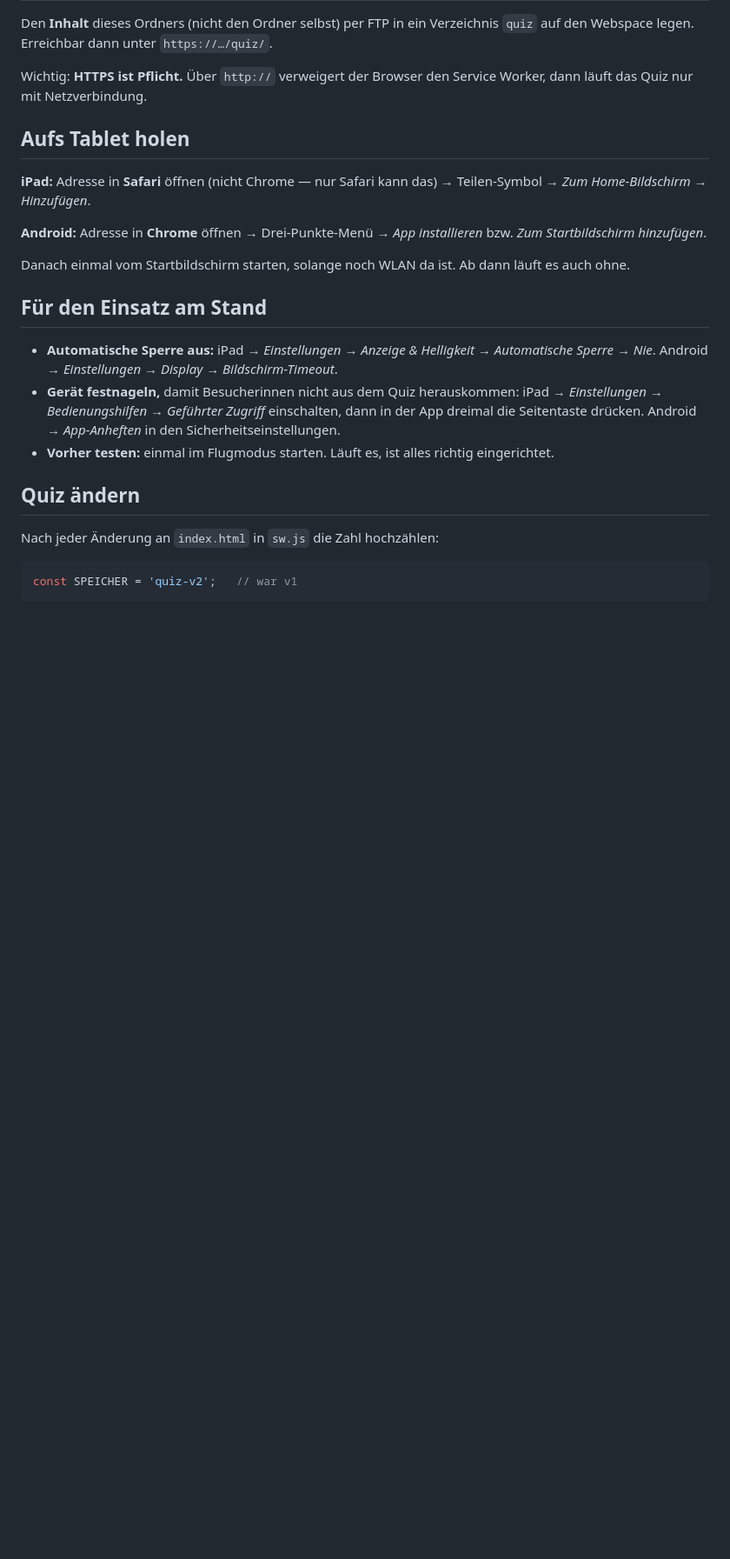
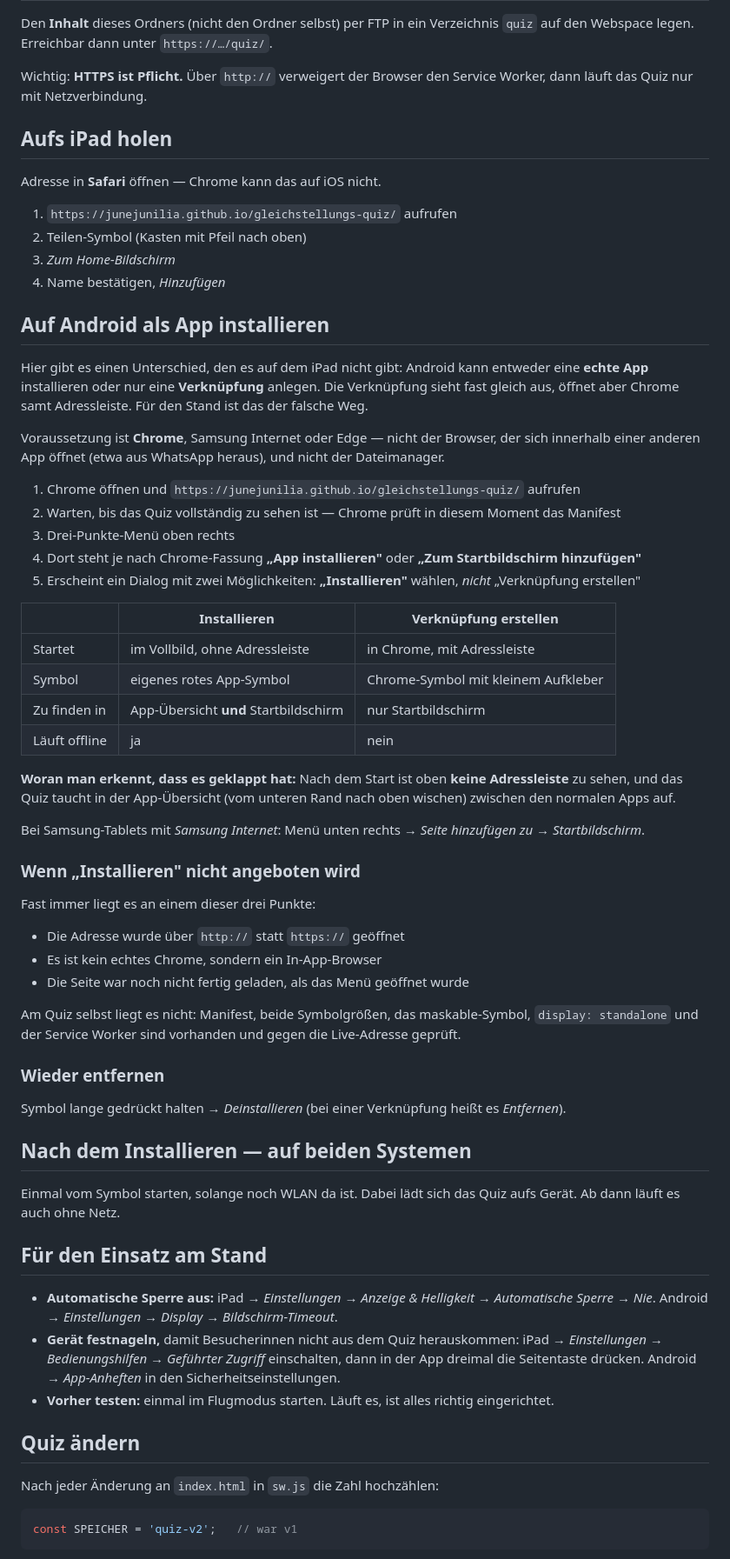
Before and after one commit to JuneJunilia/gleichstellungs-quiz, a Markdown page: ANLEITUNG.md, the part around the change. Shown at 87% size. Drawn GitHub-style; blank space fills up the shorter version.

Commit message:
Anleitung: Android-Installation ausfuehrlich
Auf Android bietet Chrome zwei aehnlich aussehende Wege an — echte
Installation und blosse Verknuepfung. Nur der erste startet im Vollbild
und laeuft offline. Der Unterschied, die Erkennungsmerkmale und die drei
haeufigsten Gruende, warum "Installieren" fehlt, stehen jetzt drin.

```diff
--- a/ANLEITUNG.md
+++ b/ANLEITUNG.md
@@ -45,16 +45,64 @@ Den **Inhalt** dieses Ordners (nicht den Ordner selbst) per FTP in ein Verzeichn
 Wichtig: **HTTPS ist Pflicht.** Über `http://` verweigert der Browser den Service
 Worker, dann läuft das Quiz nur mit Netzverbindung.
 
-## Aufs Tablet holen
+## Aufs iPad holen
 
-**iPad:** Adresse in **Safari** öffnen (nicht Chrome — nur Safari kann das) →
-Teilen-Symbol → *Zum Home-Bildschirm* → *Hinzufügen*.
+Adresse in **Safari** öffnen — Chrome kann das auf iOS nicht.
 
-**Android:** Adresse in **Chrome** öffnen → Drei-Punkte-Menü → *App installieren*
-bzw. *Zum Startbildschirm hinzufügen*.
+1. `https://junejunilia.github.io/gleichstellungs-quiz/` aufrufen
+2. Teilen-Symbol (Kasten mit Pfeil nach oben)
+3. *Zum Home-Bildschirm*
+4. Name bestätigen, *Hinzufügen*
 
-Danach einmal vom Startbildschirm starten, solange noch WLAN da ist. Ab dann läuft es
-auch ohne.
+## Auf Android als App installieren
+
+Hier gibt es einen Unterschied, den es auf dem iPad nicht gibt: Android kann entweder eine
+**echte App** installieren oder nur eine **Verknüpfung** anlegen. Die Verknüpfung sieht fast
+gleich aus, öffnet aber Chrome samt Adressleiste. Für den Stand ist das der falsche Weg.
+
+Voraussetzung ist **Chrome**, Samsung Internet oder Edge — nicht der Browser, der sich
+innerhalb einer anderen App öffnet (etwa aus WhatsApp heraus), und nicht der Dateimanager.
+
+1. Chrome öffnen und `https://junejunilia.github.io/gleichstellungs-quiz/` aufrufen
+2. Warten, bis das Quiz vollständig zu sehen ist — Chrome prüft in diesem Moment das Manifest
+3. Drei-Punkte-Menü oben rechts
+4. Dort steht je nach Chrome-Fassung **„App installieren"** oder **„Zum Startbildschirm hinzufügen"**
+5. Erscheint ein Dialog mit zwei Möglichkeiten: **„Installieren"** wählen, *nicht*
+   „Verknüpfung erstellen"
+
+|  | Installieren | Verknüpfung erstellen |
+|---|---|---|
+| Startet | im Vollbild, ohne Adressleiste | in Chrome, mit Adressleiste |
+| Symbol | eigenes rotes App-Symbol | Chrome-Symbol mit kleinem Aufkleber |
+| Zu finden in | App-Übersicht **und** Startbildschirm | nur Startbildschirm |
+| Läuft offline | ja | nein |
+
+**Woran man erkennt, dass es geklappt hat:** Nach dem Start ist oben **keine Adressleiste**
+zu sehen, und das Quiz taucht in der App-Übersicht (vom unteren Rand nach oben wischen)
+zwischen den normalen Apps auf.
+
+Bei Samsung-Tablets mit *Samsung Internet*: Menü unten rechts → *Seite hinzufügen zu* →
+*Startbildschirm*.
+
+### Wenn „Installieren" nicht angeboten wird
+
+Fast immer liegt es an einem dieser drei Punkte:
+
+- Die Adresse wurde über `http://` statt `https://` geöffnet
+- Es ist kein echtes Chrome, sondern ein In-App-Browser
+- Die Seite war noch nicht fertig geladen, als das Menü geöffnet wurde
+
+Am Quiz selbst liegt es nicht: Manifest, beide Symbolgrößen, das maskable-Symbol,
+`display: standalone` und der Service Worker sind vorhanden und gegen die Live-Adresse geprüft.
+
+### Wieder entfernen
+
+Symbol lange gedrückt halten → *Deinstallieren* (bei einer Verknüpfung heißt es *Entfernen*).
+
+## Nach dem Installieren — auf beiden Systemen
+
+Einmal vom Symbol starten, solange noch WLAN da ist. Dabei lädt sich das Quiz aufs Gerät.
+Ab dann läuft es auch ohne Netz.
 
 ## Für den Einsatz am Stand
 
```
